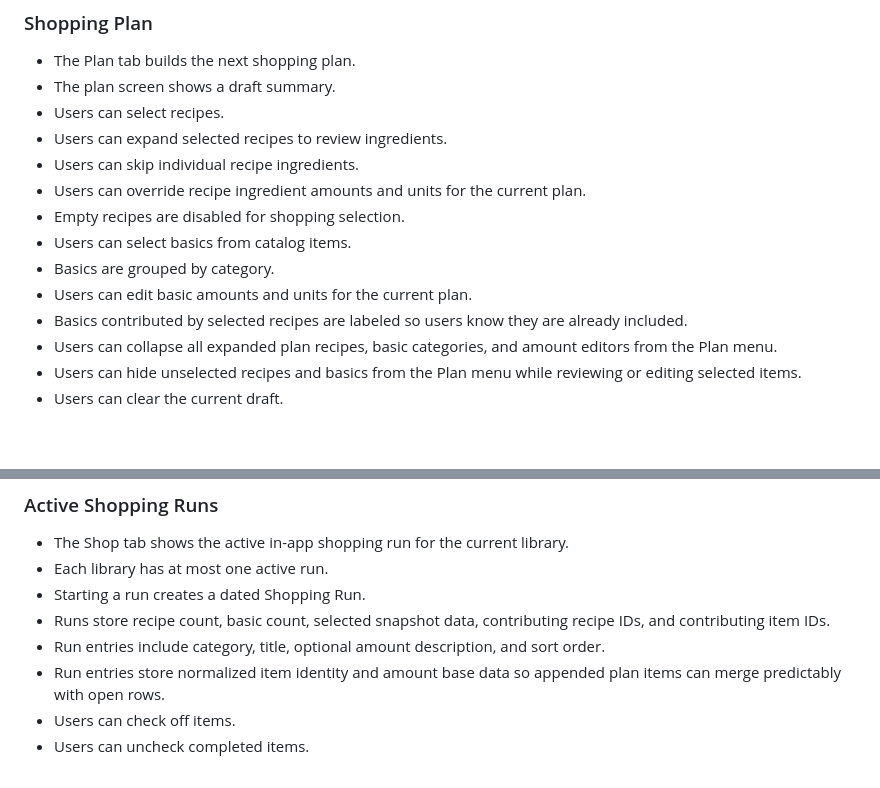
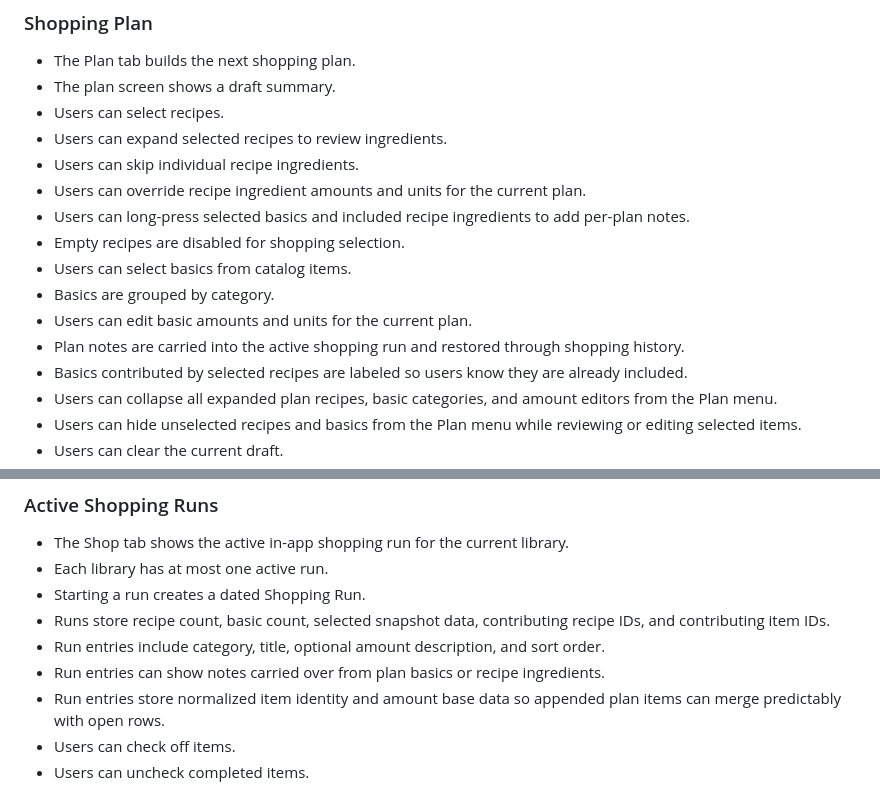
Before and after one commit to ManuelCarullo/wocheneinkauf-site, a Markdown page: docs/app-feature-inventory.md, 2 parts joined by grey strips. Rendered like a GitHub page; blank space fills up the shorter version.

Commit message:
Update feature inventory for plan notes

```diff
--- a/docs/app-feature-inventory.md
+++ b/docs/app-feature-inventory.md
@@ -173,10 +173,12 @@ Sources: `Features/Recipes/Views/SQLiteRecipeEditorView.swift`, `Features/Recipe
 - Users can expand selected recipes to review ingredients.
 - Users can skip individual recipe ingredients.
 - Users can override recipe ingredient amounts and units for the current plan.
+- Users can long-press selected basics and included recipe ingredients to add per-plan notes.
 - Empty recipes are disabled for shopping selection.
 - Users can select basics from catalog items.
 - Basics are grouped by category.
 - Users can edit basic amounts and units for the current plan.
+- Plan notes are carried into the active shopping run and restored through shopping history.
 - Basics contributed by selected recipes are labeled so users know they are already included.
 - Users can collapse all expanded plan recipes, basic categories, and amount editors from the Plan menu.
 - Users can hide unselected recipes and basics from the Plan menu while reviewing or editing selected items.
@@ -209,6 +211,7 @@ Source: `Domain/Logic/ShoppingListBuilder.swift`.
 - Starting a run creates a dated Shopping Run.
 - Runs store recipe count, basic count, selected snapshot data, contributing recipe IDs, and contributing item IDs.
 - Run entries include category, title, optional amount description, and sort order.
+- Run entries can show notes carried over from plan basics or recipe ingredients.
 - Run entries store normalized item identity and amount base data so appended plan items can merge predictably with open rows.
 - Users can check off items.
 - Users can uncheck completed items.
```
